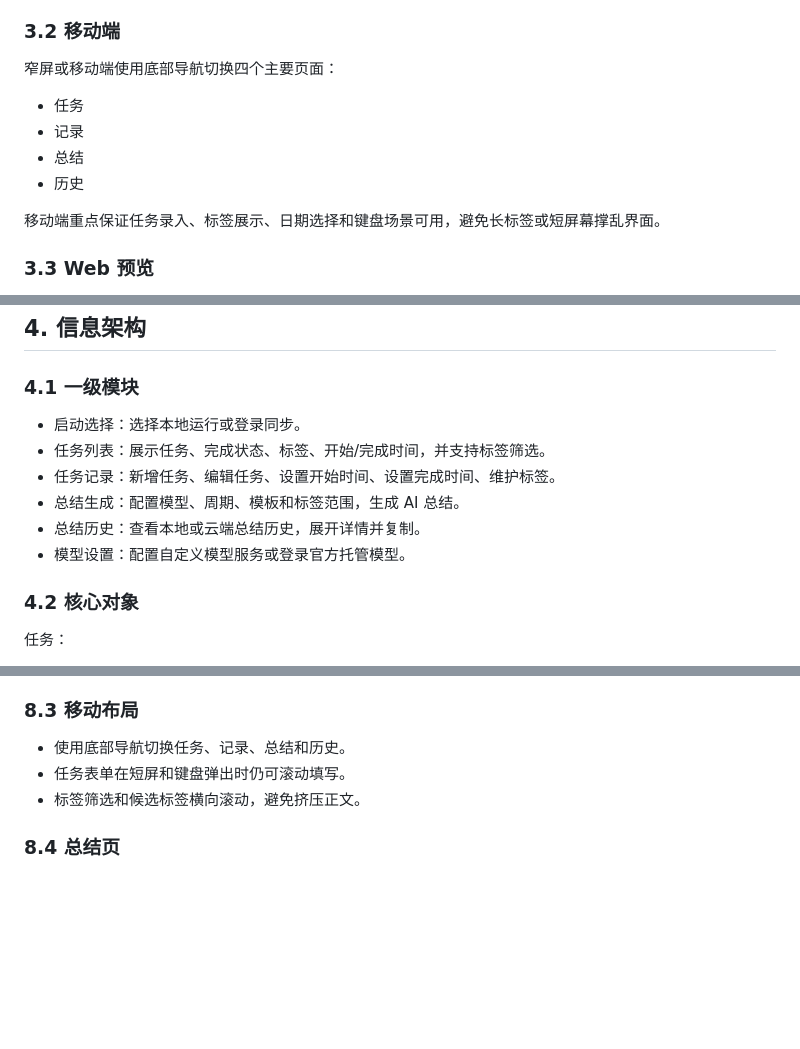
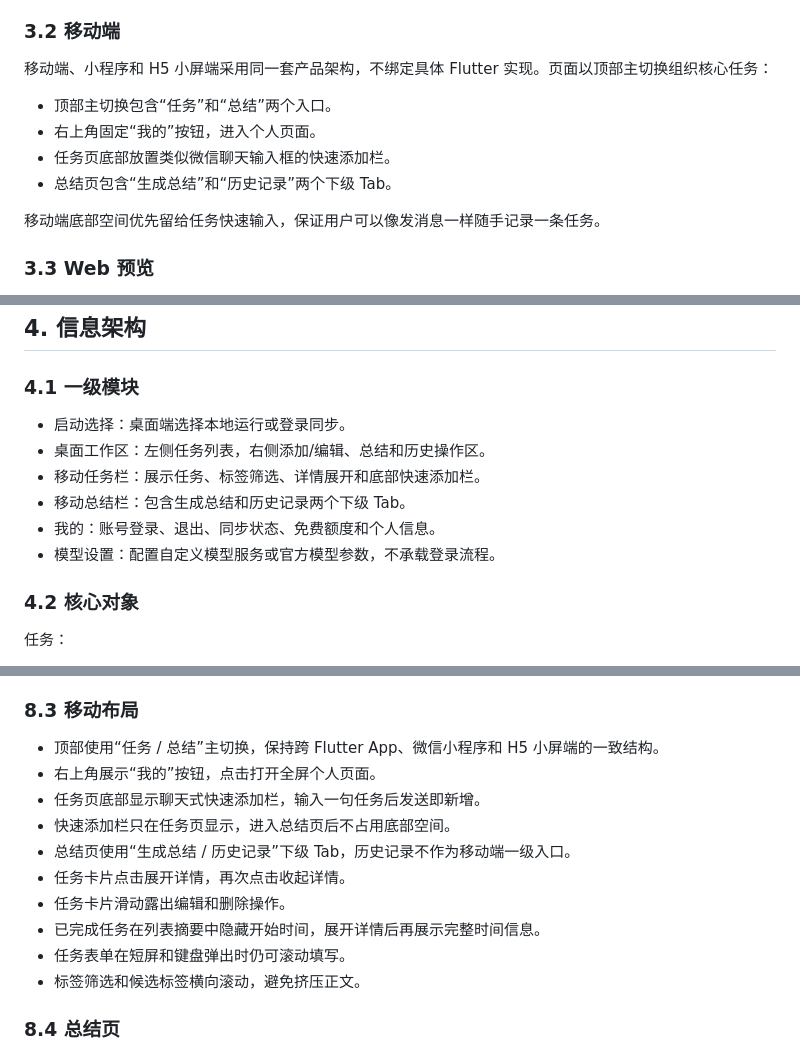
Before and after one commit to qq41761439/AIMemo, a Markdown page: docs/product-document.md, 3 parts joined by grey strips. Rendered like a GitHub page; blank space fills up the shorter version.

```diff
--- a/docs/product-document.md
+++ b/docs/product-document.md
@@ -60,14 +60,14 @@ AIMemo 是一个面向个人工作复盘的待办 + AI 周期总结工具。它
 
 ### 3.2 移动端
 
-窄屏或移动端使用底部导航切换四个主要页面：
+移动端、小程序和 H5 小屏端采用同一套产品架构，不绑定具体 Flutter 实现。页面以顶部主切换组织核心任务：
 
-- 任务
-- 记录
-- 总结
-- 历史
+- 顶部主切换包含“任务”和“总结”两个入口。
+- 右上角固定“我的”按钮，进入个人页面。
+- 任务页底部放置类似微信聊天输入框的快速添加栏。
+- 总结页包含“生成总结”和“历史记录”两个下级 Tab。
 
-移动端重点保证任务录入、标签展示、日期选择和键盘场景可用，避免长标签或短屏幕撑乱界面。
+移动端底部空间优先留给任务快速输入，保证用户可以像发消息一样随手记录一条任务。
 
 ### 3.3 Web 预览
 
@@ -91,12 +91,12 @@ http://127.0.0.1:8787
 
 ### 4.1 一级模块
 
-- 启动选择：选择本地运行或登录同步。
-- 任务列表：展示任务、完成状态、标签、开始/完成时间，并支持标签筛选。
-- 任务记录：新增任务、编辑任务、设置开始时间、设置完成时间、维护标签。
-- 总结生成：配置模型、周期、模板和标签范围，生成 AI 总结。
-- 总结历史：查看本地或云端总结历史，展开详情并复制。
-- 模型设置：配置自定义模型服务或登录官方托管模型。
+- 启动选择：桌面端选择本地运行或登录同步。
+- 桌面工作区：左侧任务列表，右侧添加/编辑、总结和历史操作区。
+- 移动任务栏：展示任务、标签筛选、详情展开和底部快速添加栏。
+- 移动总结栏：包含生成总结和历史记录两个下级 Tab。
+- 我的：账号登录、退出、同步状态、免费额度和个人信息。
+- 模型设置：配置自定义模型服务或官方模型参数，不承载登录流程。
 
 ### 4.2 核心对象
 
@@ -390,7 +413,14 @@ http://127.0.0.1:8787
 
 ### 8.3 移动布局
 
-- 使用底部导航切换任务、记录、总结和历史。
+- 顶部使用“任务 / 总结”主切换，保持跨 Flutter App、微信小程序和 H5 小屏端的一致结构。
+- 右上角展示“我的”按钮，点击打开全屏个人页面。
+- 任务页底部显示聊天式快速添加栏，输入一句任务后发送即新增。
+- 快速添加栏只在任务页显示，进入总结页后不占用底部空间。
+- 总结页使用“生成总结 / 历史记录”下级 Tab，历史记录不作为移动端一级入口。
+- 任务卡片点击展开详情，再次点击收起详情。
+- 任务卡片滑动露出编辑和删除操作。
+- 已完成任务在列表摘要中隐藏开始时间，展开详情后再展示完整时间信息。
 - 任务表单在短屏和键盘弹出时仍可滚动填写。
 - 标签筛选和候选标签横向滚动，避免挤压正文。
 
```
Also changed, not shown: other parts of docs/product-document.md (+56 -29 lines).
